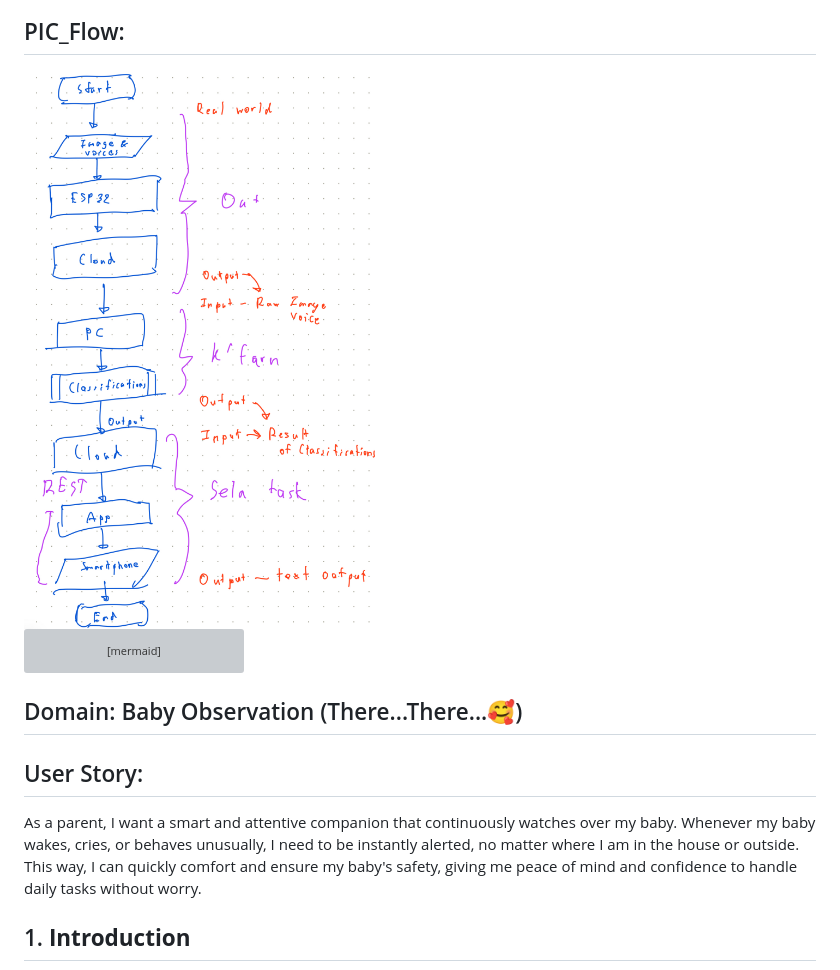
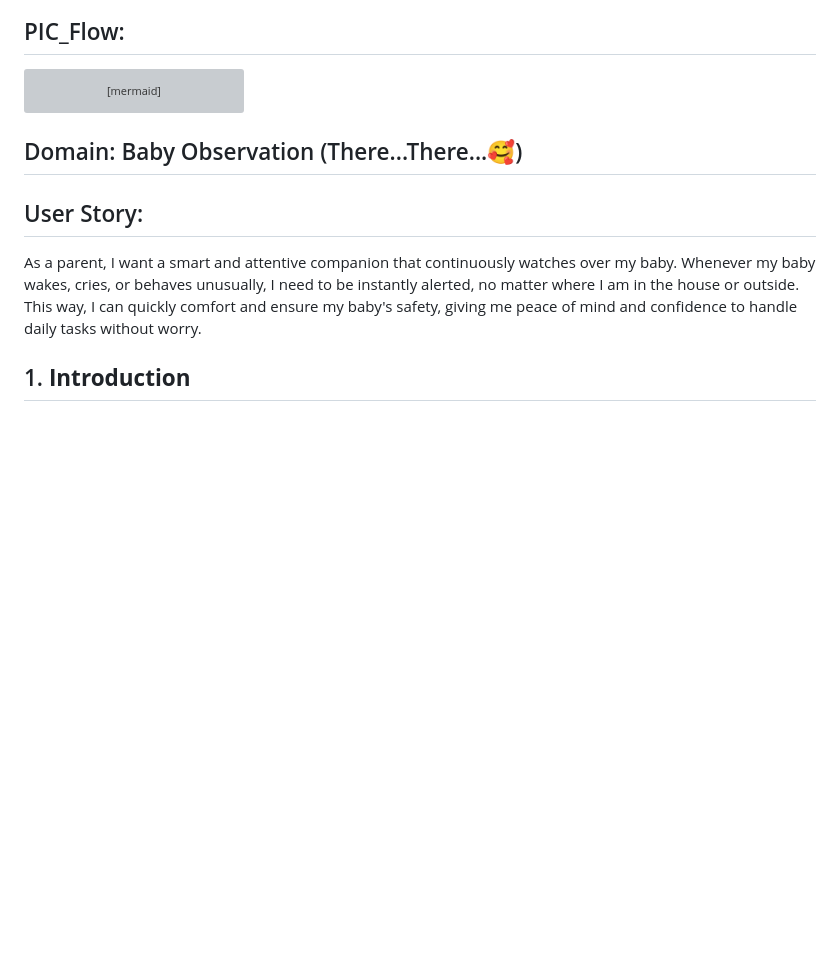
Before and after one commit to selavan/ict720_software_2025_TBD, a Markdown page: README.md, the part around the change. GitHub-like rendering; blank space fills up the shorter version; grey boxes are pictures that could not be loaded.

````diff
--- a/README.md
+++ b/README.md
@@ -10,7 +10,6 @@
 3. Yanavut CHAWAPHANTH --> _[Image_Object_Detection]_
 
 ## PIC_Flow:
-<img src="images/PIC.png" alt="Alt text" width="400">
 
 ```mermaid
 graph TD
````
